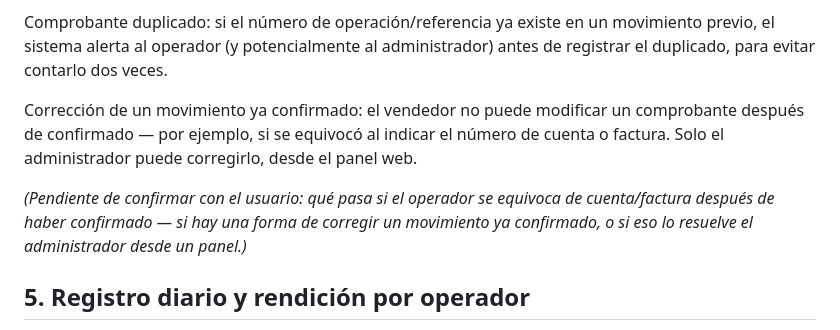
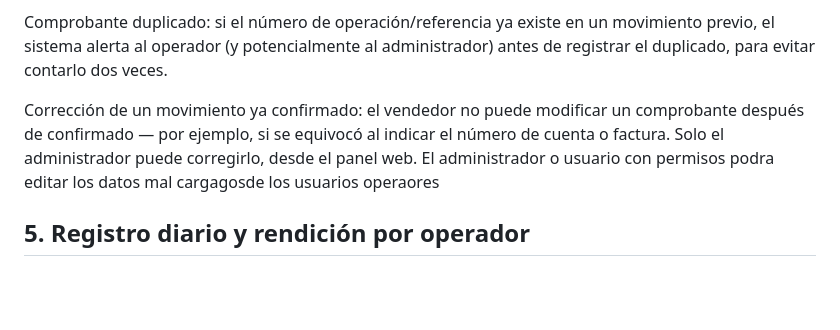
Before and after one commit to maricle/concilia, a Markdown page: spec-conciliacion-bancaria.md, the part around the change. Drawn GitHub-style; blank space fills up the shorter version.

Commit message:
Documentar que un comprobante ya confirmado se puede corregir desde el panel
Resuelve la pregunta que habia quedado pendiente en la seccion 4.2: el
administrador (o un usuario con permisos) puede editar los datos mal
cargados de un comprobante ya confirmado por el operador.

```diff
--- a/spec-conciliacion-bancaria.md
+++ b/spec-conciliacion-bancaria.md
@@ -60,8 +60,8 @@ Operador cancela o rechaza los datos mostrados: el sistema descarta el registro
 Comprobante duplicado: si el número de operación/referencia ya existe en un movimiento previo, el sistema alerta al operador (y potencialmente al administrador) antes de registrar el duplicado, para evitar contarlo dos veces.
 
 Corrección de un movimiento ya confirmado: el vendedor no puede modificar un comprobante después de confirmado — por ejemplo, si se equivocó al indicar el número de cuenta o factura. Solo el administrador puede corregirlo, desde el panel web.
+El administrador o usuario con permisos podra editar los datos mal cargagosde los usuarios operaores
 
-*(Pendiente de confirmar con el usuario: qué pasa si el operador se equivoca de cuenta/factura después de haber confirmado — si hay una forma de corregir un movimiento ya confirmado, o si eso lo resuelve el administrador desde un panel.)*
 
 ## 5. Registro diario y rendición por operador
 
```
